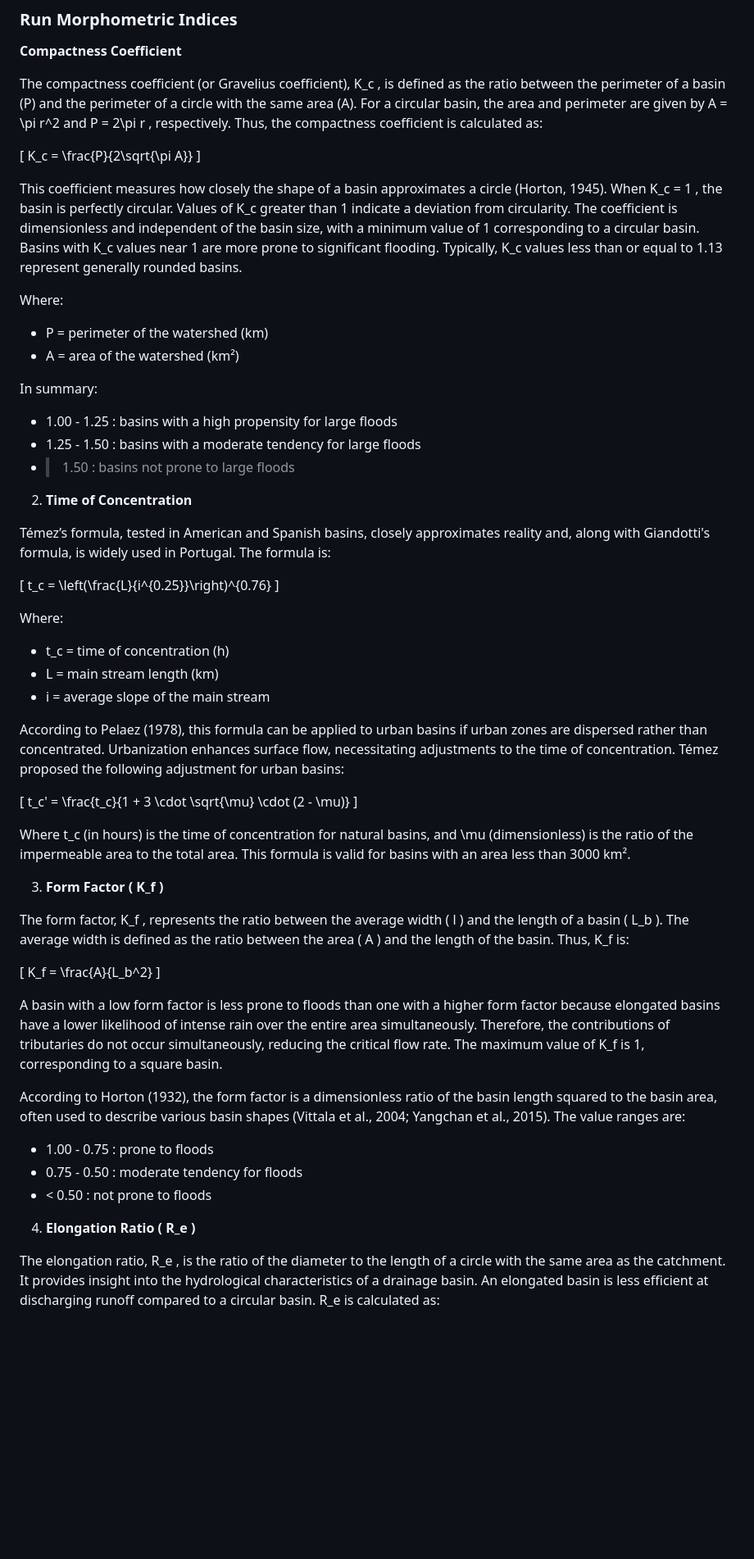
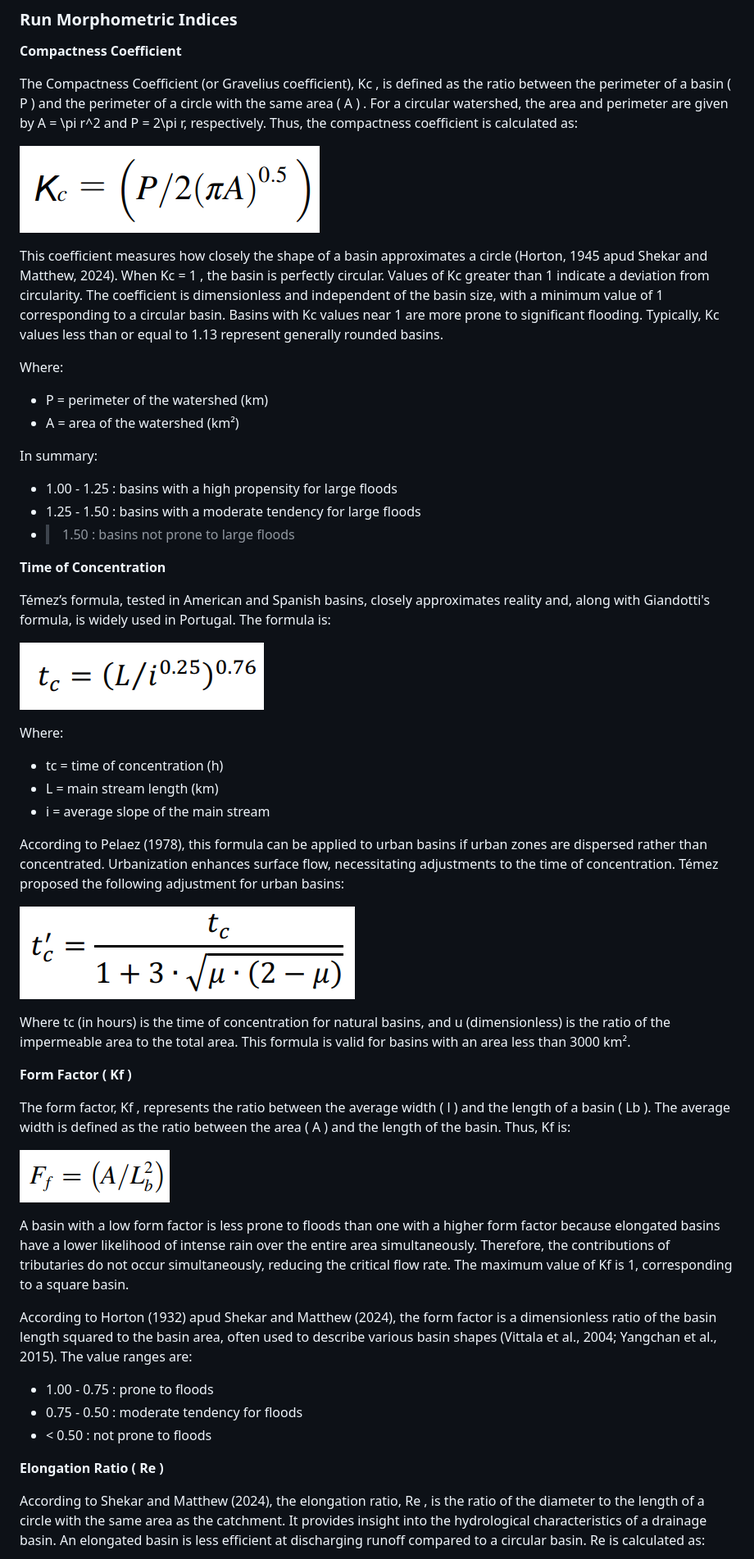
Before and after one commit to hpesciotti/HydroMorpho, a Markdown page: README.md, the part around the change printed below. Shown: that part at 82% size. Drawn GitHub-style; blank space fills up the shorter version.

```diff
--- a/README.md
+++ b/README.md
@@ -126,11 +126,11 @@ At last, the presence of a back to main menu button ensures that users can navig
 
 **Compactness Coefficient**
 
-The compactness coefficient (or Gravelius coefficient),  K_c , is defined as the ratio between the perimeter of a basin (P) and the perimeter of a circle with the same area (A). For a circular basin, the area and perimeter are given by  A = \pi r^2  and  P = 2\pi r , respectively. Thus, the compactness coefficient is calculated as:
+The Compactness Coefficient (or Gravelius coefficient),  Kc , is defined as the ratio between the perimeter of a basin ( P ) and the perimeter of a circle with the same area ( A ) . For a circular watershed, the area and perimeter are given by  A = \pi r^2  and  P = 2\pi r, respectively. Thus, the compactness coefficient is calculated as:
 
-\[ K_c = \frac{P}{2\sqrt{\pi A}} \]
+![Kc Formula](docs/documentation/compactness-coefficient-kc.png)
 
-This coefficient measures how closely the shape of a basin approximates a circle (Horton, 1945). When  K_c = 1 , the basin is perfectly circular. Values of  K_c  greater than 1 indicate a deviation from circularity. The coefficient is dimensionless and independent of the basin size, with a minimum value of 1 corresponding to a circular basin. Basins with  K_c  values near 1 are more prone to significant flooding. Typically,  K_c  values less than or equal to 1.13 represent generally rounded basins.
+This coefficient measures how closely the shape of a basin approximates a circle (Horton, 1945 apud Shekar and Matthew, 2024). When  Kc = 1 , the basin is perfectly circular. Values of  Kc  greater than 1 indicate a deviation from circularity. The coefficient is dimensionless and independent of the basin size, with a minimum value of 1 corresponding to a circular basin. Basins with  Kc  values near 1 are more prone to significant flooding. Typically,  Kc  values less than or equal to 1.13 represent generally rounded basins.
 
 Where:
 -  P  = perimeter of the watershed (km)
@@ -141,38 +141,38 @@ In summary:
 -  1.25 - 1.50 : basins with a moderate tendency for large floods
 -  > 1.50 : basins not prone to large floods
 
-2. **Time of Concentration**
+**Time of Concentration**
 
 Témez’s formula, tested in American and Spanish basins, closely approximates reality and, along with Giandotti's formula, is widely used in Portugal. The formula is:
 
-\[ t_c = \left(\frac{L}{i^{0.25}}\right)^{0.76} \]
+![tc Formula](docs/documentation/time-of-concentration-tc.png)
 
 Where:
--  t_c  = time of concentration (h)
+-  tc  = time of concentration (h)
 -  L  = main stream length (km)
 -  i  = average slope of the main stream
 
 According to Pelaez (1978), this formula can be applied to urban basins if urban zones are dispersed rather than concentrated. Urbanization enhances surface flow, necessitating adjustments to the time of concentration. Témez proposed the following adjustment for urban basins:
 
-\[ t_c' = \frac{t_c}{1 + 3 \cdot \sqrt{\mu} \cdot (2 - \mu)} \]
+![tcp Formula](docs/documentation/time-of-concentration-pelaez-tc.png)
 
-Where  t_c  (in hours) is the time of concentration for natural basins, and  \mu  (dimensionless) is the ratio of the impermeable area to the total area. This formula is valid for basins with an area less than 3000 km².
+Where  tc  (in hours) is the time of concentration for natural basins, and  u  (dimensionless) is the ratio of the impermeable area to the total area. This formula is valid for basins with an area less than 3000 km².
 
-3. **Form Factor ( K_f )**
+**Form Factor ( Kf )**
 
-The form factor,  K_f , represents the ratio between the average width ( l ) and the length of a basin ( L_b ). The average width is defined as the ratio between the area ( A ) and the length of the basin. Thus,  K_f  is:
+The form factor,  Kf , represents the ratio between the average width ( l ) and the length of a basin ( Lb ). The average width is defined as the ratio between the area ( A ) and the length of the basin. Thus,  Kf  is:
 
-\[ K_f = \frac{A}{L_b^2} \]
+![Kf Formula](docs/documentation/form-factor-ff.png)
 
-A basin with a low form factor is less prone to floods than one with a higher form factor because elongated basins have a lower likelihood of intense rain over the entire area simultaneously. Therefore, the contributions of tributaries do not occur simultaneously, reducing the critical flow rate. The maximum value of  K_f  is 1, corresponding to a square basin.
+A basin with a low form factor is less prone to floods than one with a higher form factor because elongated basins have a lower likelihood of intense rain over the entire area simultaneously. Therefore, the contributions of tributaries do not occur simultaneously, reducing the critical flow rate. The maximum value of  Kf  is 1, corresponding to a square basin.
 
-According to Horton (1932), the form factor is a dimensionless ratio of the basin length squared to the basin area, often used to describe various basin shapes (Vittala et al., 2004; Yangchan et al., 2015). The value ranges are:
+According to Horton (1932) apud Shekar and Matthew (2024), the form factor is a dimensionless ratio of the basin length squared to the basin area, often used to describe various basin shapes (Vittala et al., 2004; Yangchan et al., 2015). The value ranges are:
 
 -  1.00 - 0.75 : prone to floods
 -  0.75 - 0.50 : moderate tendency for floods
 -  < 0.50 : not prone to floods
 
-4. **Elongation Ratio ( R_e )**
+**Elongation Ratio ( Re )**
 
-The elongation ratio,  R_e , is the ratio of the diameter to the length of a circle with the same area as the catchment. It provides insight into the hydrological characteristics of a drainage basin. An elongated basin is less efficient at discharging runoff compared to a circular basin.  R_e  is calculated as:
+According to Shekar and Matthew (2024), the elongation ratio,  Re , is the ratio of the diameter to the length of a circle with the same area as the catchment. It provides insight into the hydrological characteristics of a drainage basin. An elongated basin is less efficient at discharging runoff compared to a circular basin.  Re  is calculated as:
 
```
Also changed, not shown: other parts of README.md (+55 -16 lines), docs/documentation/about.png (added), docs/documentation/func-morpho-indices.png (added), docs/documentation/get_data.png (added), docs/documentation/instructions.png (added), docs/documentation/main_menu.png (added), docs/documentation/time-of-concentration-pelaez-tc.png (renamed from docs/documentation/time-of-concentration-pelaez-t'c.png), 1 other file.
